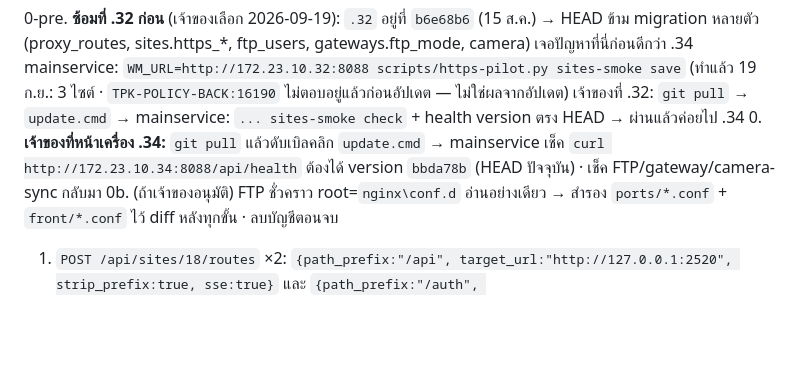
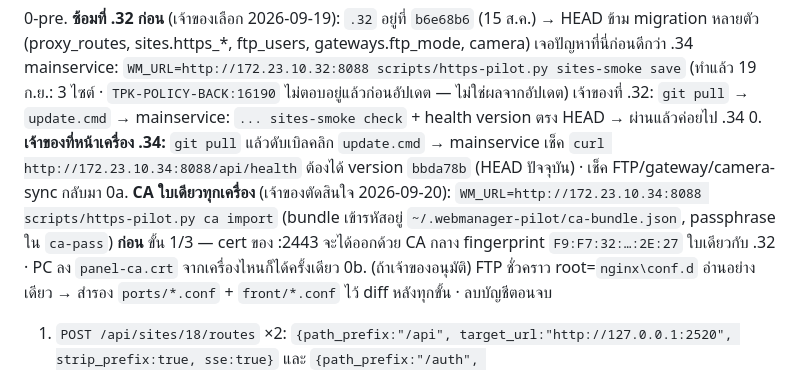
Before and after one commit to distrotion/WEBMANAGER, a Markdown page: HTTPS-PLAN.md, the part around the change. GitHub-like rendering; blank space fills up the shorter version.

Commit message:
add shared-CA import step to the .34 runbook
Co-Authored-By: Claude Fable 5.1 <noreply@anthropic.com>

```diff
--- a/HTTPS-PLAN.md
+++ b/HTTPS-PLAN.md
@@ -113,6 +113,7 @@ error.log (14 Jul → 18 Sep): สะอาด — มีแค่ `[emerg] bind
    mainservice: `WM_URL=http://172.23.10.32:8088 scripts/https-pilot.py sites-smoke save` (ทำแล้ว 19 ก.ย.: 3 ไซต์ · `TPK-POLICY-BACK:16190` ไม่ตอบอยู่แล้วก่อนอัปเดต — ไม่ใช่ผลจากอัปเดต)
    เจ้าของที่ .32: `git pull` → `update.cmd` → mainservice: `... sites-smoke check` + health version ตรง HEAD → ผ่านแล้วค่อยไป .34
 0. **เจ้าของที่หน้าเครื่อง .34:** `git pull` แล้วดับเบิลคลิก `update.cmd` → mainservice เช็ค `curl http://172.23.10.34:8088/api/health` ต้องได้ version `bbda78b` (HEAD ปัจจุบัน) · เช็ค FTP/gateway/camera-sync กลับมา
+0a. **CA ใบเดียวทุกเครื่อง** (เจ้าของตัดสินใจ 2026-09-20): `WM_URL=http://172.23.10.34:8088 scripts/https-pilot.py ca import` (bundle เข้ารหัสอยู่ `~/.webmanager-pilot/ca-bundle.json`, passphrase ใน `ca-pass`) **ก่อน** ขั้น 1/3 — cert ของ :2443 จะได้ออกด้วย CA กลาง fingerprint `F9:F7:32:…:2E:27` ใบเดียวกับ .32 · PC ลง `panel-ca.crt` จากเครื่องไหนก็ได้ครั้งเดียว
 0b. (ถ้าเจ้าของอนุมัติ) FTP ชั่วคราว root=`nginx\conf.d` อ่านอย่างเดียว → สำรอง `ports/*.conf` + `front/*.conf` ไว้ diff หลังทุกขั้น · ลบบัญชีตอนจบ
 1. `POST /api/sites/18/routes` ×2: `{path_prefix:"/api", target_url:"http://127.0.0.1:2520", strip_prefix:true, sse:true}` และ `{path_prefix:"/auth", target_url:"http://172.23.10.34:15000", strip_prefix:true}` (sse ทั้ง /api เพราะ `/gw/stream` อยู่ใต้ prefix เดียวกัน — proxy_buffering off กับ json ปกติไม่มีผลเสีย)
    ตรวจ: ทุก path ในตาราง baseline ยิงผ่าน `http://172.23.10.34:2521/api/<p>` และ `/auth/<p>` **status เท่า baseline ทุกเส้น** · `curl -N -m 5 http://172.23.10.34:2521/api/gw/stream` ต้องเห็น event ไหล · diff conf ไซต์อื่นต้องไม่เปลี่ยน
```
